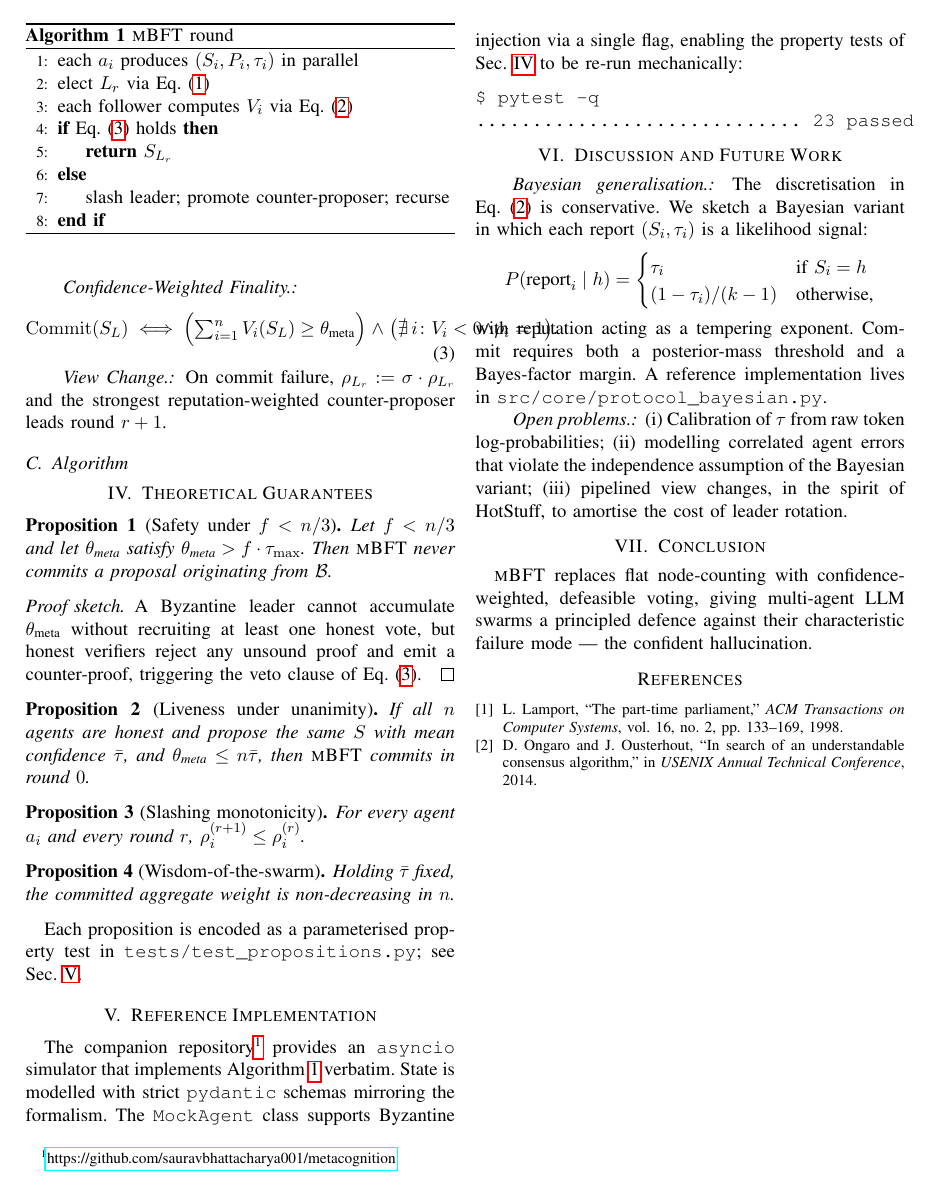
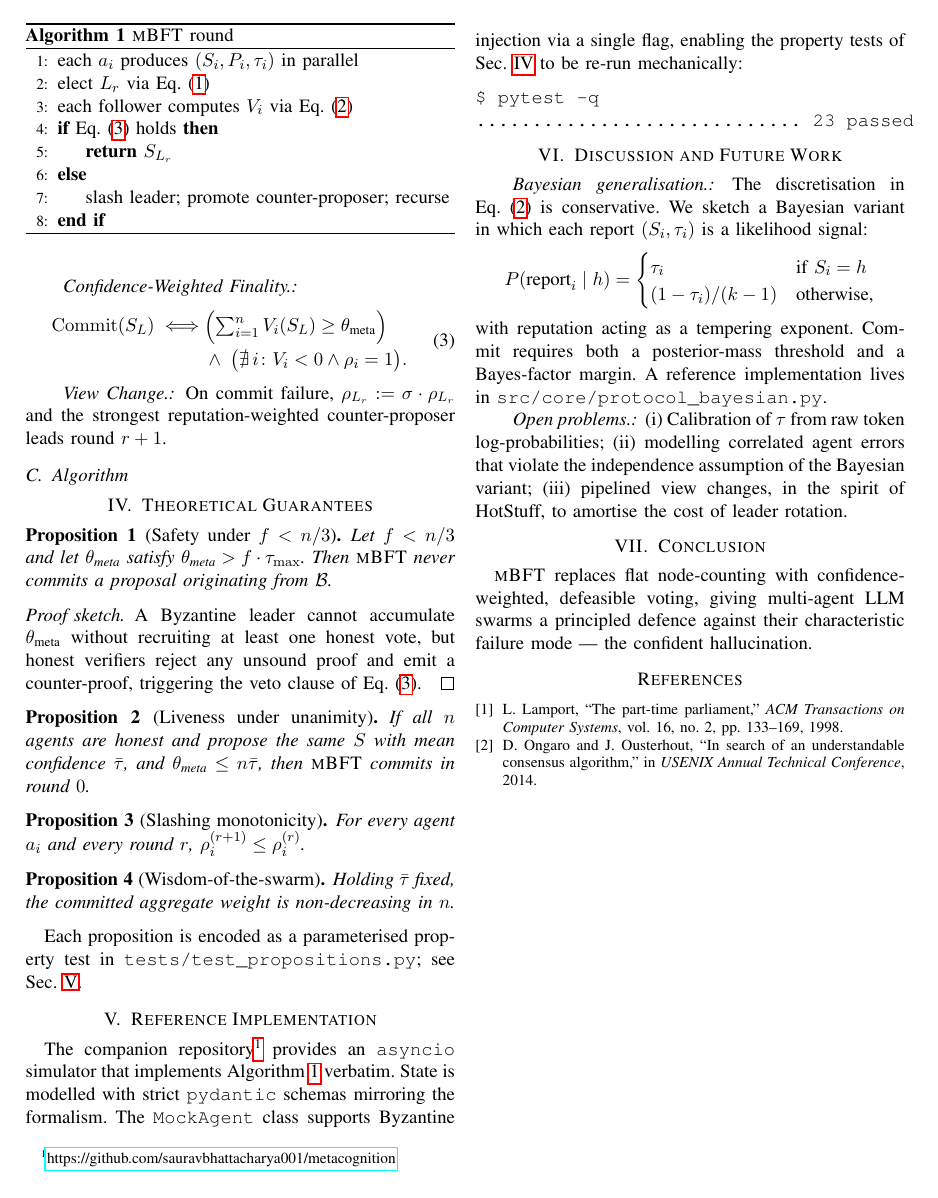
Before and after one commit to sauravbhattacharya001/metacognition, a LaTeX paper (paper/main.tex): page 2 of 2. Compiled offline with pdfLaTeX.

Commit message:
Wrap Commit equation across two lines to fit column
Co-authored-by: Copilot <223556219+Copilot@users.noreply.github.com>

```diff
--- a/paper/main.tex
+++ b/paper/main.tex
@@ -134,10 +134,11 @@ V_i(S_L) =
 
 \paragraph*{Confidence-Weighted Finality.}
 \begin{equation}
+\begin{aligned}
 \mathrm{Commit}(S_L) \iff
-\Bigl(\textstyle\sum_{i=1}^{n} V_i(S_L) \ge \thetameta\Bigr)
-\;\wedge\;
-\bigl(\nexists\, i \colon V_i < 0 \wedge \rho_i = 1\bigr).
+&\Bigl(\textstyle\sum_{i=1}^{n} V_i(S_L) \ge \thetameta\Bigr) \\
+&\wedge\;\bigl(\nexists\, i \colon V_i < 0 \wedge \rho_i = 1\bigr).
+\end{aligned}
 \label{eq:commit}
 \end{equation}
 
```
